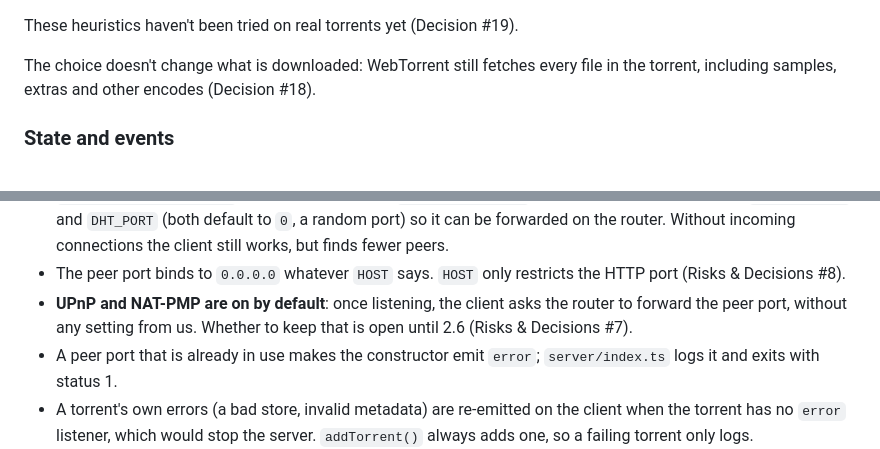
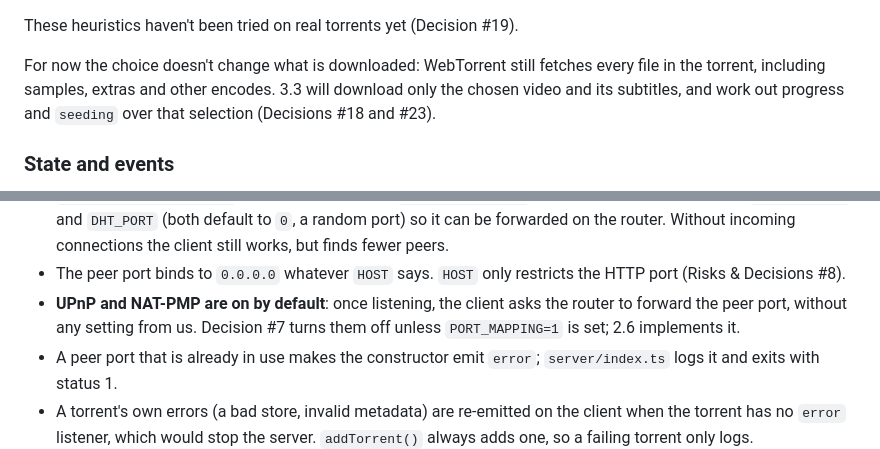
Before and after one commit to olidbooty/stream, a Markdown page: ARCHITECTURE.md, 2 parts joined by grey strips. GitHub-like rendering.

```diff
--- a/ARCHITECTURE.md
+++ b/ARCHITECTURE.md
@@ -113,9 +113,10 @@ each file and picks the one to play. It is a pure function of the file list
 
 These heuristics haven't been tried on real torrents yet (Decision #19).
 
-The choice doesn't change what is downloaded: WebTorrent still fetches every
-file in the torrent, including samples, extras and other encodes
-(Decision #18).
+For now the choice doesn't change what is downloaded: WebTorrent still
+fetches every file in the torrent, including samples, extras and other
+encodes. 3.3 will download only the chosen video and its subtitles, and work
+out progress and `seeding` over that selection (Decisions #18 and #23).
 
 ### State and events
 
@@ -242,8 +243,8 @@ const client = new WebTorrent({ torrentPort, dhtPort, tracker: { wrtc } });
 - The peer port binds to `0.0.0.0` whatever `HOST` says. `HOST` only
   restricts the HTTP port (Risks & Decisions #8).
 - **UPnP and NAT-PMP are on by default**: once listening, the client asks the
-  router to forward the peer port, without any setting from us. Whether to
-  keep that is open until 2.6 (Risks & Decisions #7).
+  router to forward the peer port, without any setting from us. Decision #7
+  turns them off unless `PORT_MAPPING=1` is set; 2.6 implements it.
 - A peer port that is already in use makes the constructor emit `error`;
   `server/index.ts` logs it and exits with status 1.
 - A torrent's own errors (a bad store, invalid metadata) are re-emitted on
```
Also changed, not shown: other parts of ARCHITECTURE.md (+9 -9 lines).
